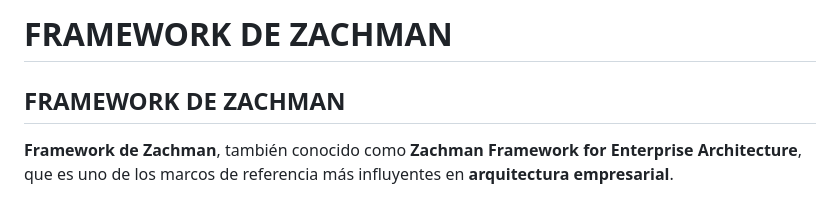
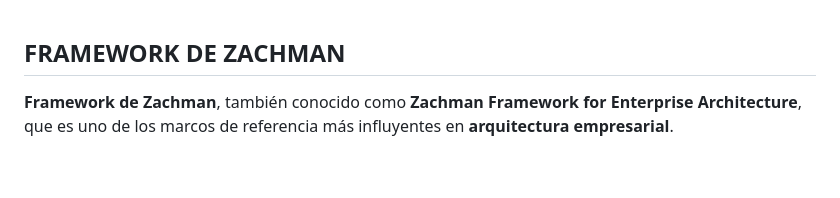
Before and after one commit to jaiderospina/Gestion_Ciberseguridad_2025_2, a Markdown page: ZACHMAN/README.md, the part around the change. GitHub-like rendering; blank space fills up the shorter version.

Commit message:
Refactor README.md for Zachman Framework clarityGFGFD

```diff
--- a/ZACHMAN/README.md
+++ b/ZACHMAN/README.md
@@ -1,4 +1,3 @@
-# FRAMEWORK DE ZACHMAN
 ## FRAMEWORK DE ZACHMAN
 **Framework de Zachman**, también conocido como **Zachman Framework for Enterprise Architecture**, que es uno de los marcos de referencia más influyentes en **arquitectura empresarial**.
 
```
